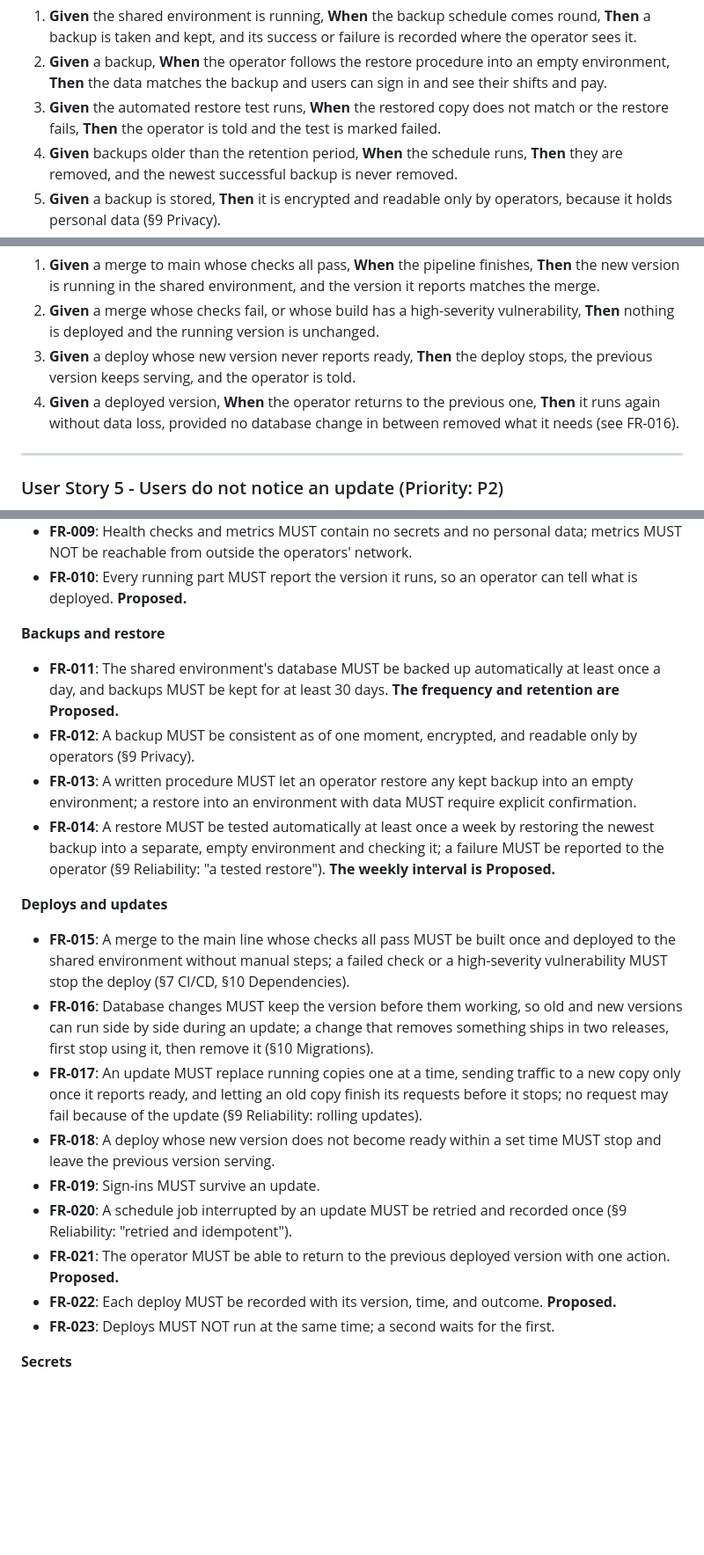
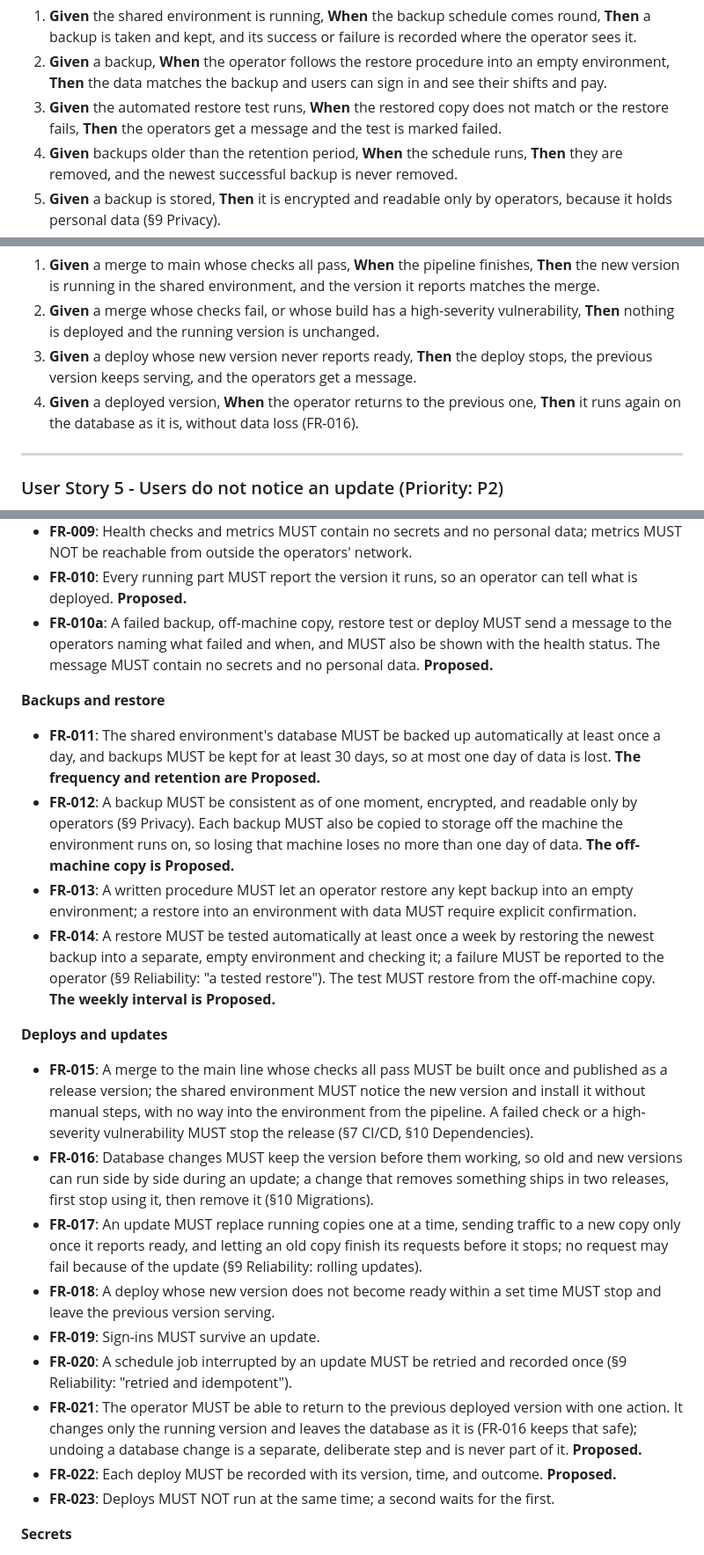
Before and after one commit to AviyaYemini/HDS, a Markdown page: specs/006-deploy-operations/spec.md, 3 parts joined by grey strips. Shown at 88% size. Rendered like a GitHub page; blank space fills up the shorter version.

```diff
--- a/specs/006-deploy-operations/spec.md
+++ b/specs/006-deploy-operations/spec.md
@@ -95,7 +113,7 @@ and compare: every record is present and the application works on the restored c
 2. **Given** a backup, **When** the operator follows the restore procedure into an empty environment,
    **Then** the data matches the backup and users can sign in and see their shifts and pay.
 3. **Given** the automated restore test runs, **When** the restored copy does not match or the restore
-   fails, **Then** the operator is told and the test is marked failed.
+   fails, **Then** the operators get a message and the test is marked failed.
 4. **Given** backups older than the retention period, **When** the schedule runs, **Then** they are
    removed, and the newest successful backup is never removed.
 5. **Given** a backup is stored, **Then** it is encrypted and readable only by operators, because it
@@ -123,9 +141,9 @@ acting, then return to the previous version and see the change gone.
 2. **Given** a merge whose checks fail, or whose build has a high-severity vulnerability, **Then**
    nothing is deployed and the running version is unchanged.
 3. **Given** a deploy whose new version never reports ready, **Then** the deploy stops, the previous
-   version keeps serving, and the operator is told.
+   version keeps serving, and the operators get a message.
 4. **Given** a deployed version, **When** the operator returns to the previous one, **Then** it runs
-   again without data loss, provided no database change in between removed what it needs (see FR-016).
+   again on the database as it is, without data loss (FR-016).
 
 ---
 
@@ -227,24 +247,31 @@ outside.
   reachable from outside the operators' network.
 - **FR-010**: Every running part MUST report the version it runs, so an operator can tell what is
   deployed. **Proposed.**
+- **FR-010a**: A failed backup, off-machine copy, restore test or deploy MUST send a message to the
+  operators naming what failed and when, and MUST also be shown with the health status. The message
+  MUST contain no secrets and no personal data. **Proposed.**
 
 **Backups and restore**
 
 - **FR-011**: The shared environment's database MUST be backed up automatically at least once a day,
-  and backups MUST be kept for at least 30 days. **The frequency and retention are Proposed.**
+  and backups MUST be kept for at least 30 days, so at most one day of data is lost. **The frequency
+  and retention are Proposed.**
 - **FR-012**: A backup MUST be consistent as of one moment, encrypted, and readable only by operators
-  (§9 Privacy).
+  (§9 Privacy). Each backup MUST also be copied to storage off the machine the environment runs on, so
+  losing that machine loses no more than one day of data. **The off-machine copy is Proposed.**
 - **FR-013**: A written procedure MUST let an operator restore any kept backup into an empty
   environment; a restore into an environment with data MUST require explicit confirmation.
 - **FR-014**: A restore MUST be tested automatically at least once a week by restoring the newest
   backup into a separate, empty environment and checking it; a failure MUST be reported to the
-  operator (§9 Reliability: "a tested restore"). **The weekly interval is Proposed.**
+  operator (§9 Reliability: "a tested restore"). The test MUST restore from the off-machine copy.
+  **The weekly interval is Proposed.**
 
 **Deploys and updates**
 
-- **FR-015**: A merge to the main line whose checks all pass MUST be built once and deployed to the
-  shared environment without manual steps; a failed check or a high-severity vulnerability MUST stop
-  the deploy (§7 CI/CD, §10 Dependencies).
+- **FR-015**: A merge to the main line whose checks all pass MUST be built once and published as a
+  release version; the shared environment MUST notice the new version and install it without manual
+  steps, with no way into the environment from the pipeline. A failed check or a high-severity
+  vulnerability MUST stop the release (§7 CI/CD, §10 Dependencies).
 - **FR-016**: Database changes MUST keep the version before them working, so old and new versions can
   run side by side during an update; a change that removes something ships in two releases, first
   stop using it, then remove it (§10 Migrations).
@@ -256,8 +283,9 @@ outside.
 - **FR-019**: Sign-ins MUST survive an update.
 - **FR-020**: A schedule job interrupted by an update MUST be retried and recorded once (§9
   Reliability: "retried and idempotent").
-- **FR-021**: The operator MUST be able to return to the previous deployed version with one action.
-  **Proposed.**
+- **FR-021**: The operator MUST be able to return to the previous deployed version with one action. It
+  changes only the running version and leaves the database as it is (FR-016 keeps that safe); undoing
+  a database change is a separate, deliberate step and is never part of it. **Proposed.**
 - **FR-022**: Each deploy MUST be recorded with its version, time, and outcome. **Proposed.**
 - **FR-023**: Deploys MUST NOT run at the same time; a second waits for the first.
 
```
Also changed, not shown: other parts of specs/006-deploy-operations/spec.md (+27 -7 lines).
